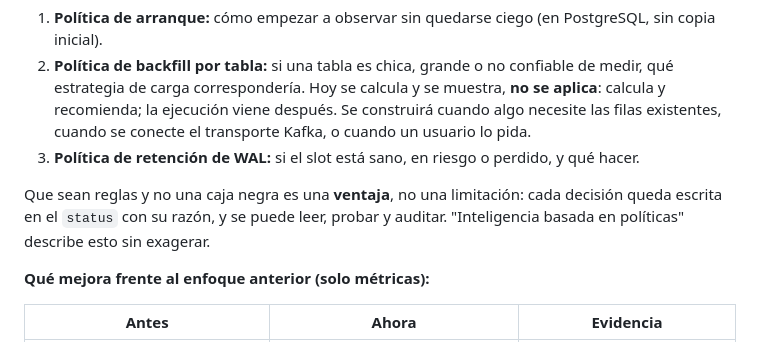
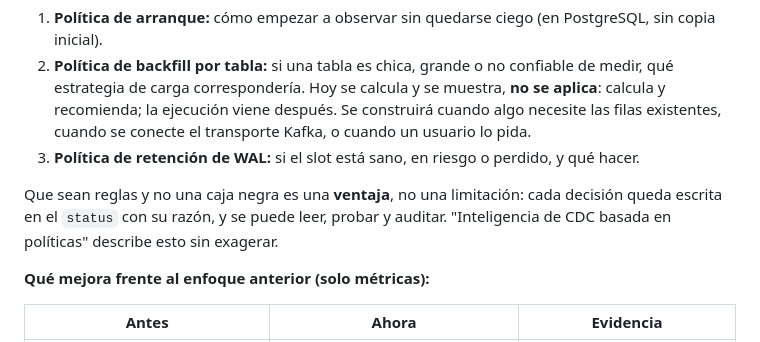
Before and after one commit to mercadoalex/db-sensor-operator, a Markdown page: docs/overview/stakeholder-brief_spanish.md, the part around the change. GitHub-like rendering.

Commit message:
docs: align the brief's closing phrase with the tagline

```diff
--- a/docs/overview/stakeholder-brief_spanish.md
+++ b/docs/overview/stakeholder-brief_spanish.md
@@ -235,7 +235,7 @@ Detalle técnico y decisiones: `docs/adr/ADR-014-snapshot-policy-layer.md` · pe
 2. **Política de backfill por tabla:** si una tabla es chica, grande o no confiable de medir, qué estrategia de carga correspondería. Hoy se calcula y se muestra, **no se aplica**: calcula y recomienda; la ejecución viene después. Se construirá cuando algo necesite las filas existentes, cuando se conecte el transporte Kafka, o cuando un usuario lo pida.
 3. **Política de retención de WAL:** si el slot está sano, en riesgo o perdido, y qué hacer.
 
-Que sean reglas y no una caja negra es una **ventaja**, no una limitación: cada decisión queda escrita en el `status` con su razón, y se puede leer, probar y auditar. "Inteligencia basada en políticas" describe esto sin exagerar.
+Que sean reglas y no una caja negra es una **ventaja**, no una limitación: cada decisión queda escrita en el `status` con su razón, y se puede leer, probar y auditar. "Inteligencia de CDC basada en políticas" describe esto sin exagerar.
 
 **Qué mejora frente al enfoque anterior (solo métricas):**
 
```
Also changed, not shown: docs/overview/stakeholder-brief.md (+1 -1 lines).
